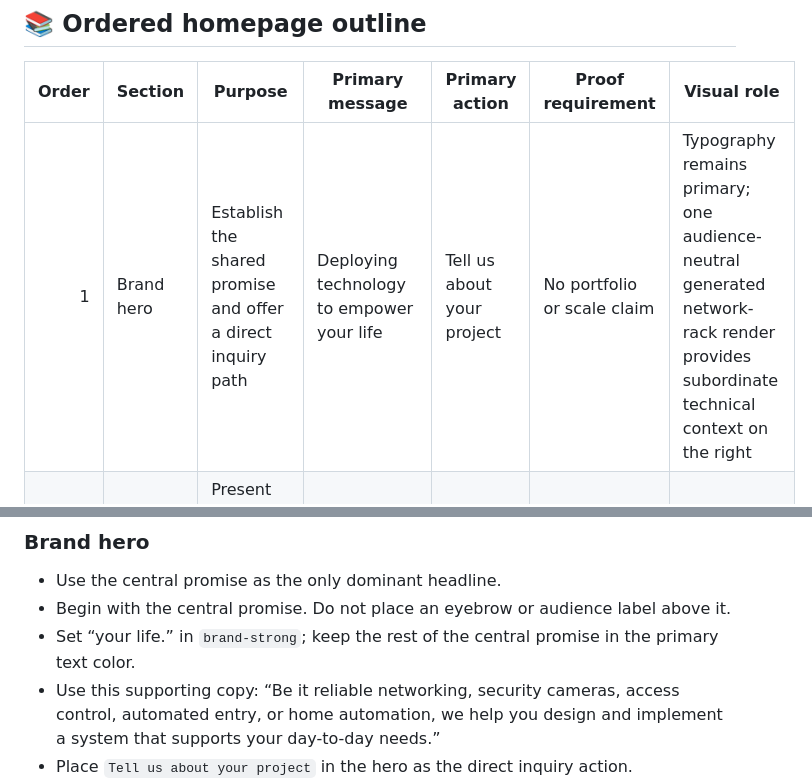
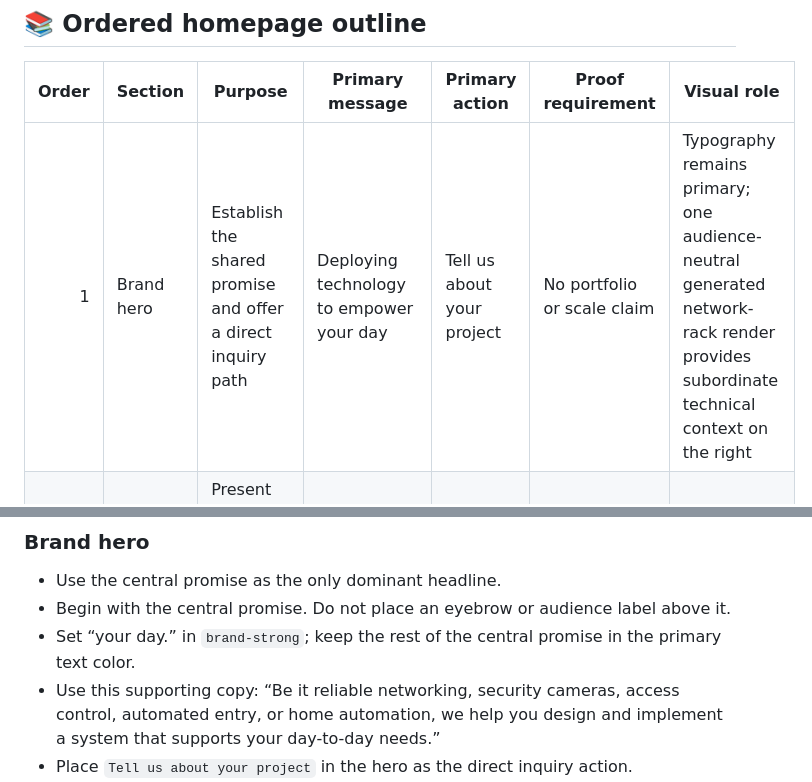
Before and after one commit to Blyx-Ventures/blyxventures.com, a Markdown page: docs/visual-redesign/homepage-structure.md, 2 parts joined by grey strips. GitHub-like rendering.

```diff
--- a/docs/visual-redesign/homepage-structure.md
+++ b/docs/visual-redesign/homepage-structure.md
@@ -18,7 +18,7 @@ The homepage service directory presents shared service paths without duplicating
 
 | Order | Section | Purpose | Primary message | Primary action | Proof requirement | Visual role |
 | ---: | --- | --- | --- | --- | --- | --- |
-| 1 | Brand hero | Establish the shared promise and offer a direct inquiry path | Deploying technology to empower your life | Tell us about your project | No portfolio or scale claim | Typography remains primary; one audience-neutral generated network-rack render provides subordinate technical context on the right |
+| 1 | Brand hero | Establish the shared promise and offer a direct inquiry path | Deploying technology to empower your day | Tell us about your project | No portfolio or scale claim | Typography remains primary; one audience-neutral generated network-rack render provides subordinate technical context on the right |
 | 2 | Services | Present every verified service without separate audience-hub pages or duplicate audience cards | Networking, Video surveillance, Access control, Home automation | One service-specific action per panel | Service-specific imagery; unproduced imagery uses a reserved media field rather than a substitute | One four-panel group using the shared equal-panel component; no visible section introduction |
 | 3 | Contact and fit | Let visitors confirm basic fit and begin an audience-aware inquiry without creating a hard gate | A rough description is enough to begin; Blyx works with residential and light-commercial spaces | Send project details | Fully insured status, functional form, direct contact alternatives, privacy disclosure, validation, confirmed delivery, and analytics behavior | Form and concise fit guidance on solid fields; no imagery or separate qualification panel |
 
@@ -66,7 +66,7 @@ Use customer-facing `Business` language in the homepage directory. Treat `light
 
 - Use the central promise as the only dominant headline.
 - Begin with the central promise. Do not place an eyebrow or audience label above it.
-- Set “your life.” in `brand-strong`; keep the rest of the central promise in the primary text color.
+- Set “your day.” in `brand-strong`; keep the rest of the central promise in the primary text color.
 - Use this supporting copy: “Be it reliable networking, security cameras, access control, automated entry, or home automation, we help you design and implement a system that supports your day-to-day needs.”
 - Place `Tell us about your project` in the hero as the direct inquiry action.
 - Retain direct phone access as a quiet utility action.
```
Also changed, not shown: docs/visual-redesign/README.md (+2 -2 lines), docs/visual-redesign/content-inventory.md (+1 -1 lines).
